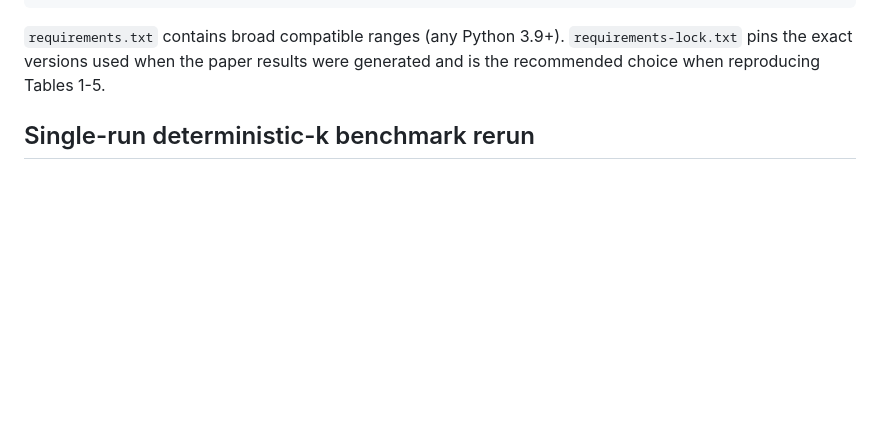
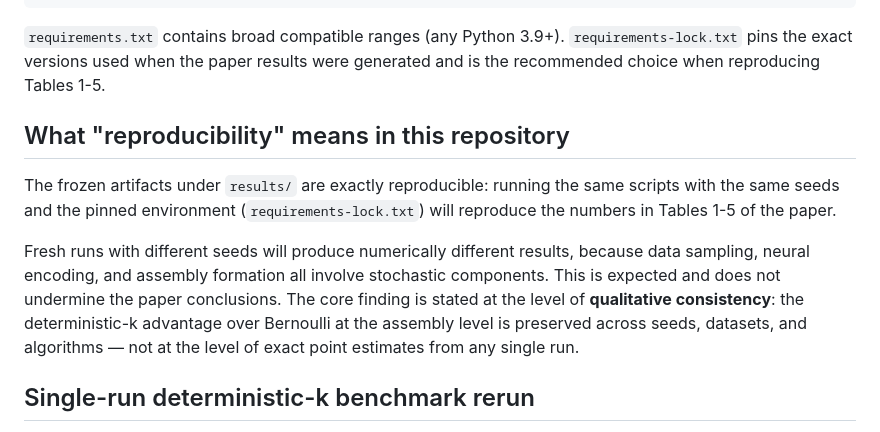
Before and after one commit to evangelia-kopadi/assemblies-encoding, a Markdown page: README.md, the part around the change. Drawn GitHub-style; blank space fills up the shorter version.

Commit message:
readme: add reproducibility-scope note (qualitative consistency vs exact numbers)

```diff
--- a/README.md
+++ b/README.md
@@ -112,6 +112,12 @@ pip install -r requirements-lock.txt
 
 `requirements.txt` contains broad compatible ranges (any Python 3.9+). `requirements-lock.txt` pins the exact versions used when the paper results were generated and is the recommended choice when reproducing Tables 1-5.
 
+
+## What "reproducibility" means in this repository
+
+The frozen artifacts under `results/` are exactly reproducible: running the same scripts with the same seeds and the pinned environment (`requirements-lock.txt`) will reproduce the numbers in Tables 1-5 of the paper.
+
+Fresh runs with different seeds will produce numerically different results, because data sampling, neural encoding, and assembly formation all involve stochastic components. This is expected and does not undermine the paper conclusions. The core finding is stated at the level of **qualitative consistency**: the deterministic-k advantage over Bernoulli at the assembly level is preserved across seeds, datasets, and algorithms — not at the level of exact point estimates from any single run.
 ## Single-run deterministic-k benchmark rerun
 
 This benchmark is produced by running the per-dataset validate scripts at seed 42 with deterministic-k step 10. For example, to reproduce the Student Success run:
```
